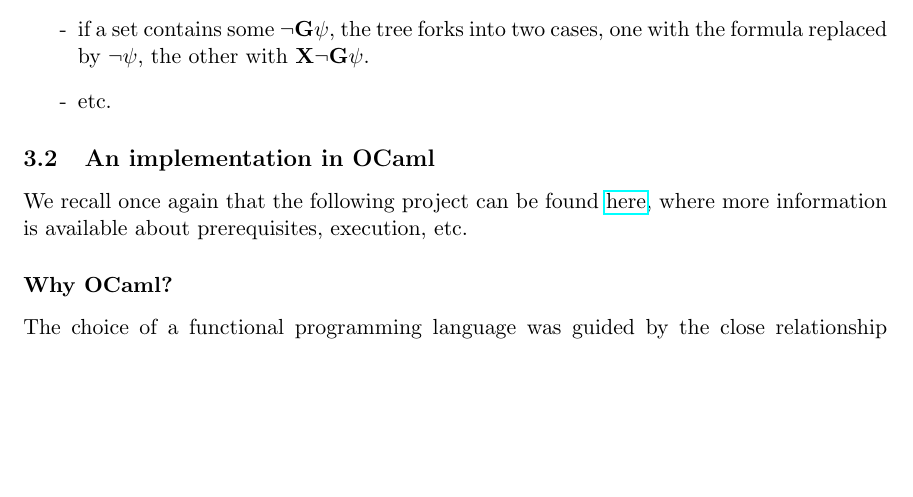
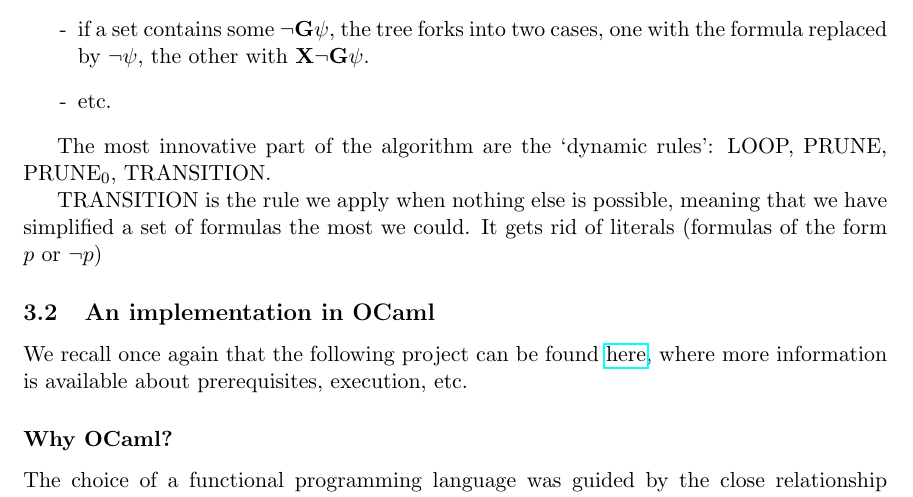
Before and after one commit to anatcaramba/LTL-SAT-Solver-by-Reynolds-Tableaux, a LaTeX document (LaTeX/Rapport/rapport.tex): part of page 8 of 16, cut so that both start at the same text, the shorter picture padded with empty space. Compiled offline with pdfLaTeX.

Commit message:
README beta; Report all but part 2

```diff
--- a/LaTeX/Rapport/rapport.tex
+++ b/LaTeX/Rapport/rapport.tex
@@ -461,6 +461,12 @@ Most static rules are straightforward, so we will only specify a few:
     \item [-] etc.
 \end{itemize}
 
+The most innovative part of the algorithm are the `dynamic rules': LOOP, PRUNE, {PRUNE}$_0$, TRANSITION.
+
+TRANSITION is the rule we apply when nothing else is possible, meaning that we have simplified a set of formulas the most we could. It gets
+rid of literals (formulas of the form $p$ or $\neg p$)
+
+
 \subsection{An implementation in OCaml}
 
 We recall once again that the following project can be found
```
Also changed, not shown: README.md.
